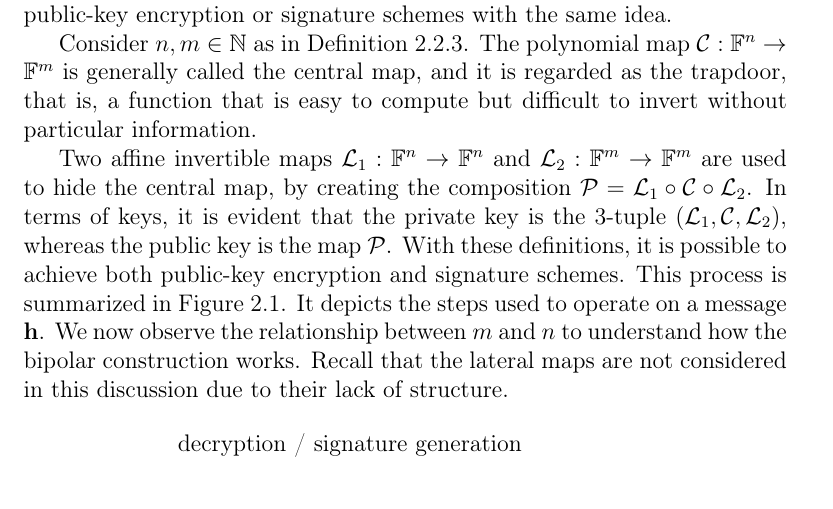
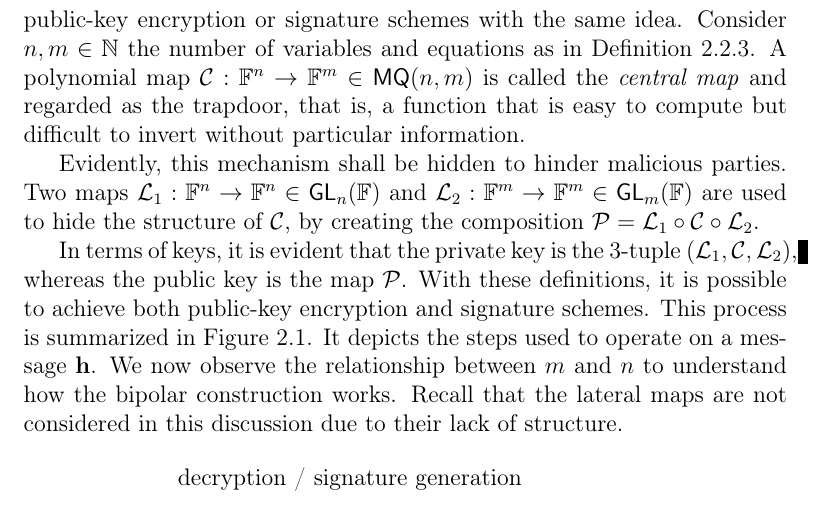
Before and after one commit to zambonin/msc, a LaTeX thesis (main.tex): part of page 18 of 44, cut so that both start at the same text. Compiled offline with pdfLaTeX.

Commit message:
overleaf_to_git: update main.tex from r6203 to r6232

```diff
--- a/main.tex
+++ b/main.tex
@@ -380,19 +380,12 @@ We remark that the symmetric matrix of Definition~\ref{def:mathom} has a diagona
 
 \subsection{Bipolar construction}\label{subsec:bipolar}
 
-We now turn to the most commonly framework in multivariate cryptography employed to build cryptosystems. It is called bipolar construction, due to its elegant twofold nature, which yields the possibility of building public-key encryption or signature schemes with the same idea.
+We now turn to the most commonly framework in multivariate cryptography employed to build cryptosystems. It is called bipolar construction, due to its elegant twofold nature, which yields the possibility of building public-key encryption or signature schemes with the same idea. Consider $n, m \in \mathbb{N}$ the number of variables and equations as in Definition~\ref{def:quadsys}. A polynomial map $\mathcal{C} : \mathbb{F}^{n} \to \mathbb{F}^{m} \in \mathsf{MQ}(n, m)$ is called the \emph{central map} and regarded as the trapdoor, that is, a function that is easy to compute but difficult to invert without particular information.
 
-Consider
-$n, m \in \mathbb{N}$ as in Definition~\ref{def:quadsys}. The polynomial map
-$\mathcal{C} : \mathbb{F}^{n} \to \mathbb{F}^{m}$ is generally called the
-central map, and it is regarded as the trapdoor, that is, a function that is
-easy to compute but difficult to invert without particular information.
+Evidently, this mechanism shall be hidden to hinder malicious parties. Two maps $\mathcal{L}_{1} : \mathbb{F}^{n} \to \mathbb{F}^{n} \in \mathsf{GL}_{n}(\mathbb{F})$ and $\mathcal{L}_{2} : \mathbb{F}^{m} \to \mathbb{F}^{m} \in \mathsf{GL}_{m}(\mathbb{F})$ are used to hide the structure of $\mathcal{C}$, by creating the composition $\mathcal{P} = \mathcal{L}_{1} \circ \mathcal{C} \circ \mathcal{L}_{2}$.
 
-Two affine invertible maps
-$\mathcal{L}_{1} : \mathbb{F}^{n} \to \mathbb{F}^{n}$
-and $\mathcal{L}_{2} : \mathbb{F}^{m} \to \mathbb{F}^{m}$ are used to hide the
-central map, by creating the composition
-$\mathcal{P} = \mathcal{L}_{1} \circ \mathcal{C} \circ \mathcal{L}_{2}$. In
+
+In
 terms of keys, it is evident that the private key is the $3$-tuple
 $(\mathcal{L}_{1}, \mathcal{C}, \mathcal{L}_{2})$, whereas the public key is
 the map $\mathcal{P}$. With these definitions, it is possible to achieve both
```
